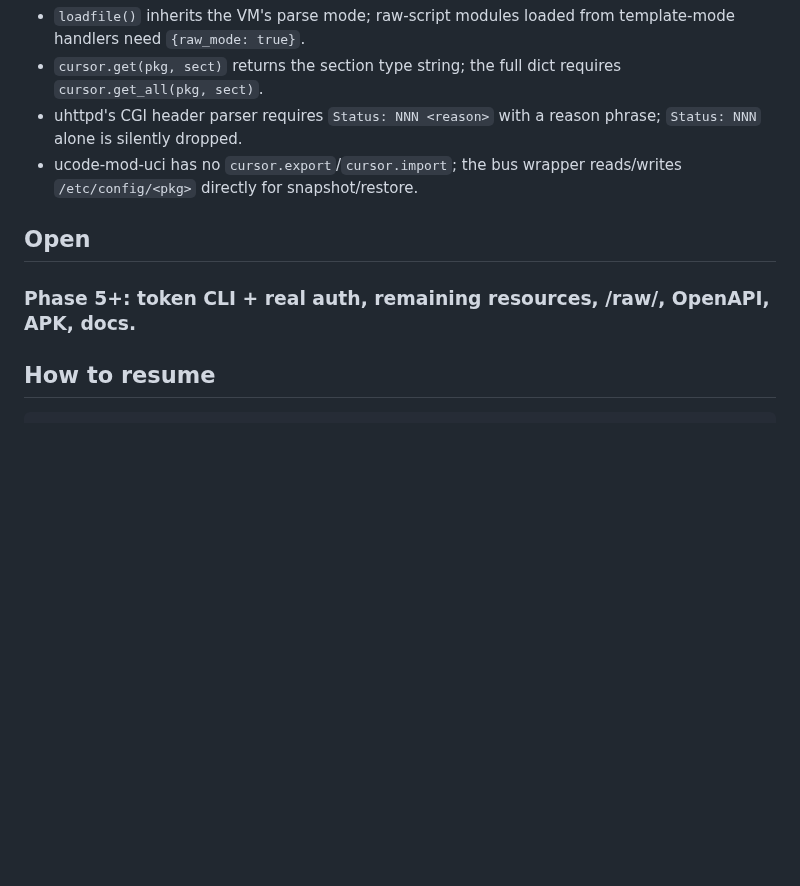
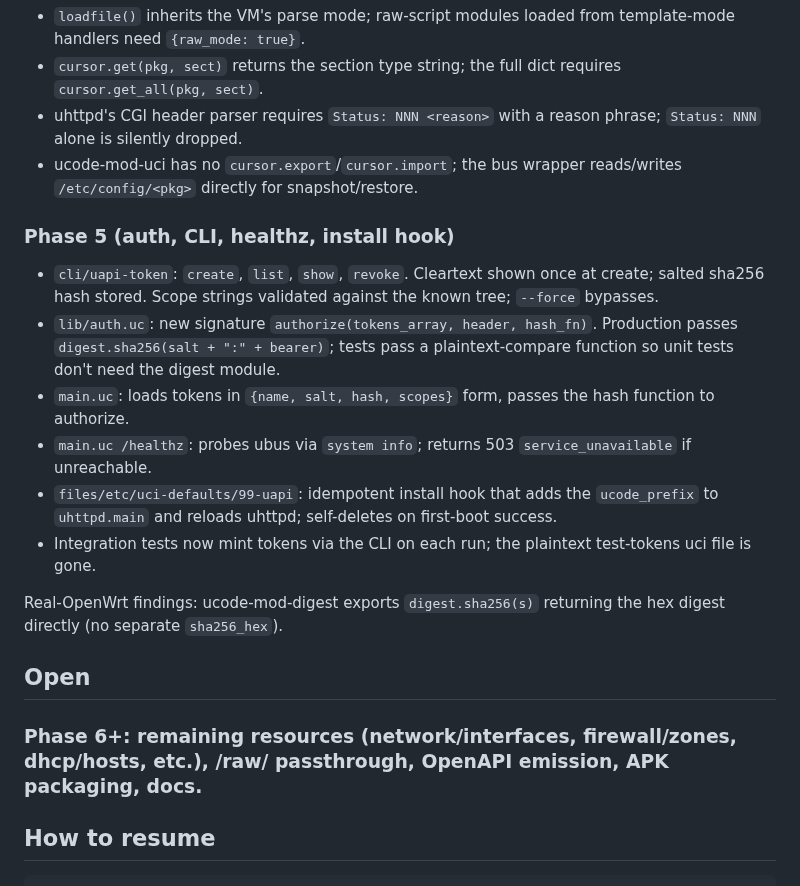
Before and after one commit to openwrt-iac/uapi, a Markdown page: docs/dev-status.md, the part around the change. Rendered like a GitHub page; blank space fills up the shorter version.

Commit message:
docs: dev-status reflects auth and CLI landed

```diff
--- a/docs/dev-status.md
+++ b/docs/dev-status.md
@@ -45,9 +45,19 @@ Real-OpenWrt findings captured along the way:
 - uhttpd's CGI header parser requires `Status: NNN <reason>` with a reason phrase; `Status: NNN` alone is silently dropped.
 - ucode-mod-uci has no `cursor.export`/`cursor.import`; the bus wrapper reads/writes `/etc/config/<pkg>` directly for snapshot/restore.
 
+### Phase 5 (auth, CLI, healthz, install hook)
+- `cli/uapi-token`: `create`, `list`, `show`, `revoke`. Cleartext shown once at create; salted sha256 hash stored. Scope strings validated against the known tree; `--force` bypasses.
+- `lib/auth.uc`: new signature `authorize(tokens_array, header, hash_fn)`. Production passes `digest.sha256(salt + ":" + bearer)`; tests pass a plaintext-compare function so unit tests don't need the digest module.
+- `main.uc`: loads tokens in `{name, salt, hash, scopes}` form, passes the hash function to authorize.
+- `main.uc /healthz`: probes ubus via `system info`; returns 503 `service_unavailable` if unreachable.
+- `files/etc/uci-defaults/99-uapi`: idempotent install hook that adds the `ucode_prefix` to `uhttpd.main` and reloads uhttpd; self-deletes on first-boot success.
+- Integration tests now mint tokens via the CLI on each run; the plaintext test-tokens uci file is gone.
+
+Real-OpenWrt findings: ucode-mod-digest exports `digest.sha256(s)` returning the hex digest directly (no separate `sha256_hex`).
+
 ## Open
 
-### Phase 5+: token CLI + real auth, remaining resources, /raw/, OpenAPI, APK, docs.
+### Phase 6+: remaining resources (network/interfaces, firewall/zones, dhcp/hosts, etc.), /raw/ passthrough, OpenAPI emission, APK packaging, docs.
 
 ## How to resume
 
```
